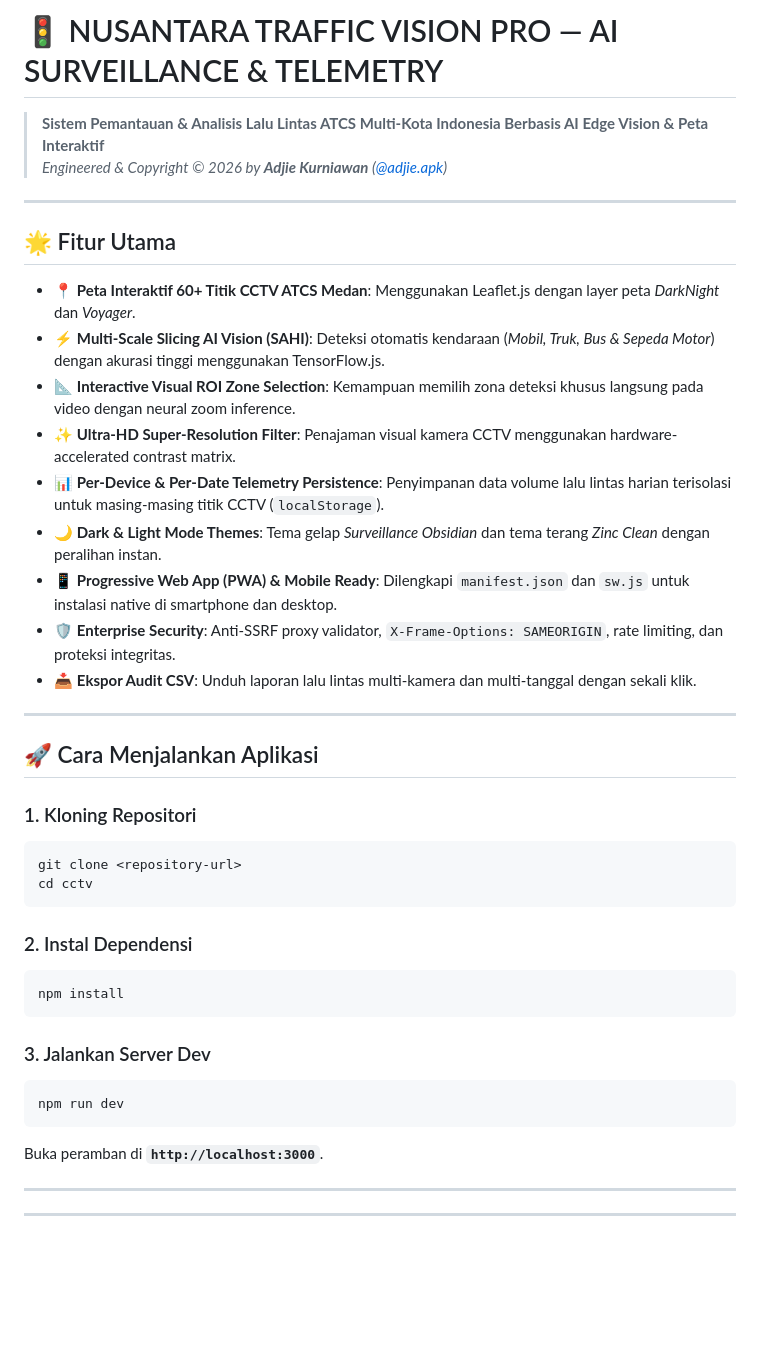
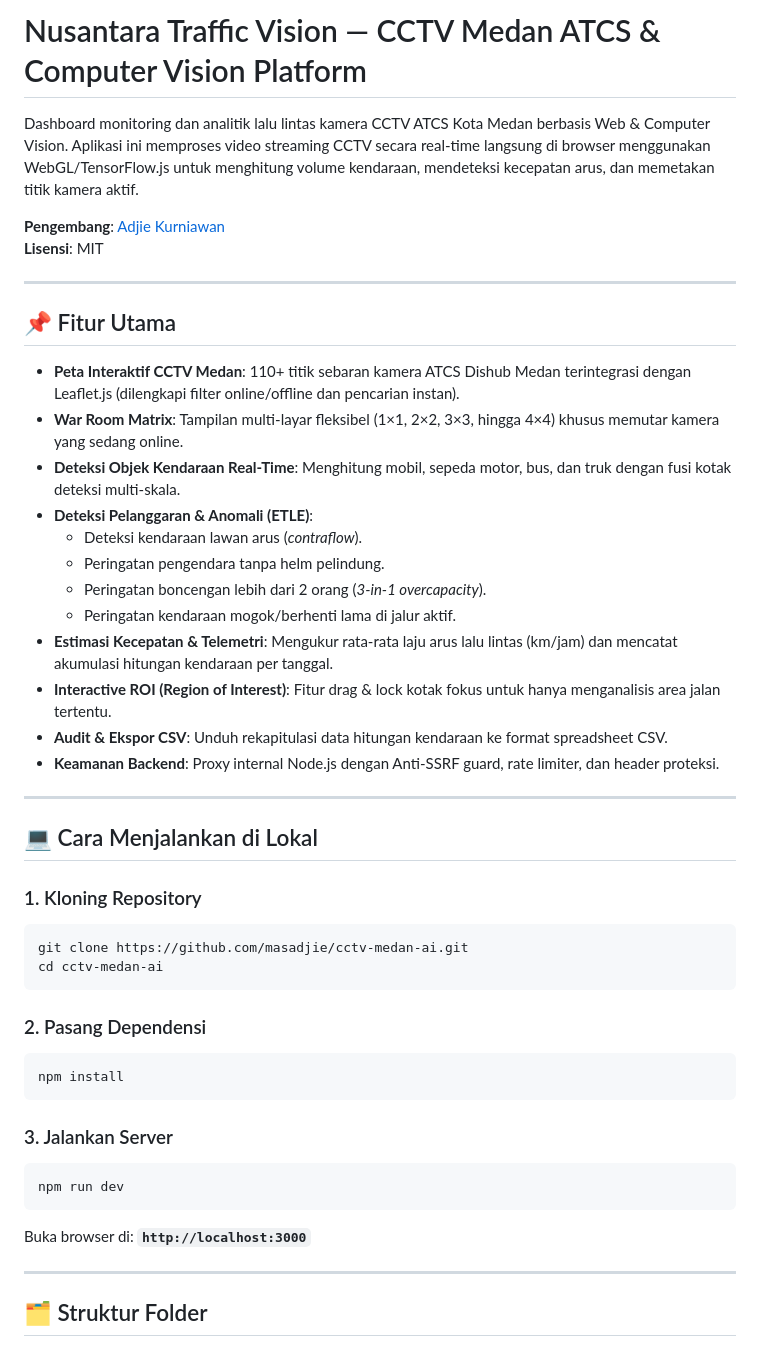
Before and after one commit to masadjie/cctv-medan-ai, a Markdown page: README.md, the part around one of its changes. Drawn GitHub-style; blank space fills up the shorter version.

````diff
--- a/README.md
+++ b/README.md
@@ -1,45 +1,49 @@
-# 🚦 NUSANTARA TRAFFIC VISION PRO — AI SURVEILLANCE & TELEMETRY
+# Nusantara Traffic Vision — CCTV Medan ATCS & Computer Vision Platform
 
-> **Sistem Pemantauan & Analisis Lalu Lintas ATCS Multi-Kota Indonesia Berbasis AI Edge Vision & Peta Interaktif**
-> *Engineered & Copyright © 2026 by **Adjie Kurniawan** ([@adjie.apk](https://instagram.com/adjie.apk))*
+Dashboard monitoring dan analitik lalu lintas kamera CCTV ATCS Kota Medan berbasis Web & Computer Vision. Aplikasi ini memproses video streaming CCTV secara real-time langsung di browser menggunakan WebGL/TensorFlow.js untuk menghitung volume kendaraan, mendeteksi kecepatan arus, dan memetakan titik kamera aktif.
+
+**Pengembang**: [Adjie Kurniawan](https://instagram.com/adjie.apk)
+**Lisensi**: MIT
 
 ---
 
-## 🌟 Fitur Utama
+## 📌 Fitur Utama
 
-- 📍 **Peta Interaktif 60+ Titik CCTV ATCS Medan**: Menggunakan Leaflet.js dengan layer peta *DarkNight* dan *Voyager*.
-- ⚡ **Multi-Scale Slicing AI Vision (SAHI)**: Deteksi otomatis kendaraan (*Mobil, Truk, Bus & Sepeda Motor*) dengan akurasi tinggi menggunakan TensorFlow.js.
-- 📐 **Interactive Visual ROI Zone Selection**: Kemampuan memilih zona deteksi khusus langsung pada video dengan neural zoom inference.
-- ✨ **Ultra-HD Super-Resolution Filter**: Penajaman visual kamera CCTV menggunakan hardware-accelerated contrast matrix.
-- 📊 **Per-Device & Per-Date Telemetry Persistence**: Penyimpanan data volume lalu lintas harian terisolasi untuk masing-masing titik CCTV (`localStorage`).
-- 🌙 **Dark & Light Mode Themes**: Tema gelap *Surveillance Obsidian* dan tema terang *Zinc Clean* dengan peralihan instan.
-- 📱 **Progressive Web App (PWA) & Mobile Ready**: Dilengkapi `manifest.json` dan `sw.js` untuk instalasi native di smartphone dan desktop.
-- 🛡️ **Enterprise Security**: Anti-SSRF proxy validator, `X-Frame-Options: SAMEORIGIN`, rate limiting, dan proteksi integritas.
-- 📥 **Ekspor Audit CSV**: Unduh laporan lalu lintas multi-kamera dan multi-tanggal dengan sekali klik.
+- **Peta Interaktif CCTV Medan**: 110+ titik sebaran kamera ATCS Dishub Medan terintegrasi dengan Leaflet.js (dilengkapi filter online/offline dan pencarian instan).
+- **War Room Matrix**: Tampilan multi-layar fleksibel (1×1, 2×2, 3×3, hingga 4×4) khusus memutar kamera yang sedang online.
+- **Deteksi Objek Kendaraan Real-Time**: Menghitung mobil, sepeda motor, bus, dan truk dengan fusi kotak deteksi multi-skala.
+- **Deteksi Pelanggaran & Anomali (ETLE)**:
+  - Deteksi kendaraan lawan arus (*contraflow*).
+  - Peringatan pengendara tanpa helm pelindung.
+  - Peringatan boncengan lebih dari 2 orang (*3-in-1 overcapacity*).
+  - Peringatan kendaraan mogok/berhenti lama di jalur aktif.
+- **Estimasi Kecepatan & Telemetri**: Mengukur rata-rata laju arus lalu lintas (km/jam) dan mencatat akumulasi hitungan kendaraan per tanggal.
+- **Interactive ROI (Region of Interest)**: Fitur drag & lock kotak fokus untuk hanya menganalisis area jalan tertentu.
+- **Audit & Ekspor CSV**: Unduh rekapitulasi data hitungan kendaraan ke format spreadsheet CSV.
+- **Keamanan Backend**: Proxy internal Node.js dengan Anti-SSRF guard, rate limiter, dan header proteksi.
 
 ---
 
-## 🚀 Cara Menjalankan Aplikasi
+## 💻 Cara Menjalankan di Lokal
 
-### 1. Kloning Repositori
+### 1. Kloning Repository
 ```bash
-git clone <repository-url>
-cd cctv
+git clone https://github.com/masadjie/cctv-medan-ai.git
+cd cctv-medan-ai
 ```
 
-### 2. Instal Dependensi
+### 2. Pasang Dependensi
 ```bash
 npm install
 ```
 
-### 3. Jalankan Server Dev
+### 3. Jalankan Server
 ```bash
 npm run dev
 ```
-
-Buka peramban di **`http://localhost:3000`**.
+Buka browser di: **`http://localhost:3000`**
 
 ---
 
----
+## 🗂️ Struktur Folder
 
````
Also changed, not shown: other parts of README.md (+29 -46 lines).
